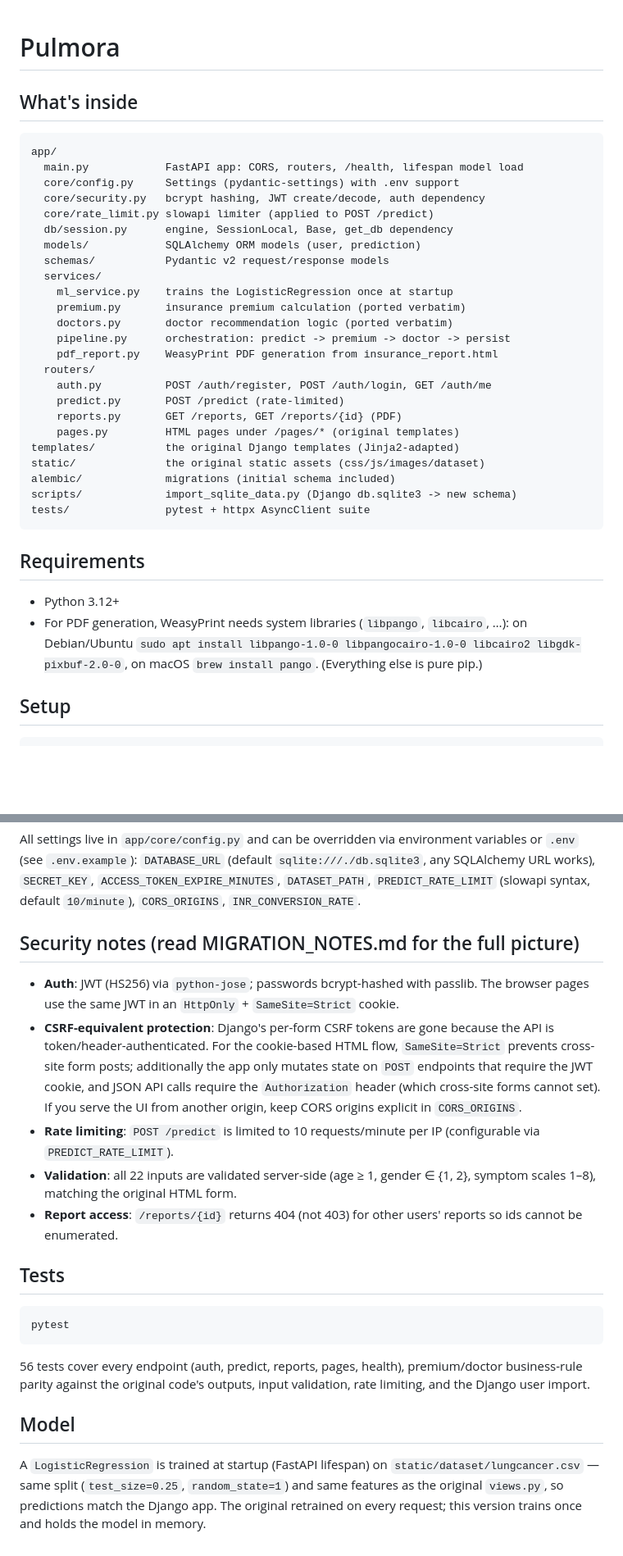
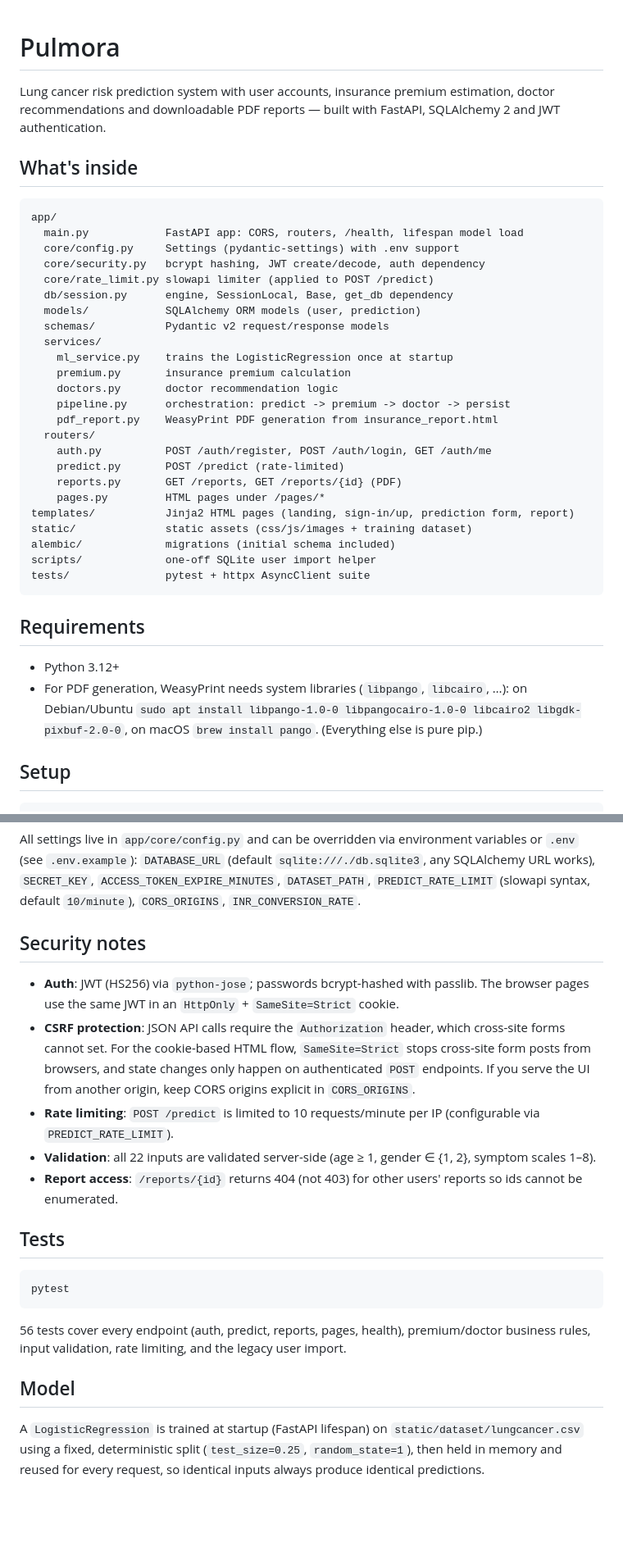
Before and after one commit to chandanjainhp/pulmora, a Markdown page: README.md, 2 parts joined by grey strips. Shown at 82% size. Rendered like a GitHub page; blank space fills up the shorter version.

````diff
--- a/README.md
+++ b/README.md
@@ -1,6 +1,8 @@
 # Pulmora
 
-
+Lung cancer risk prediction system with user accounts, insurance premium
+estimation, doctor recommendations and downloadable PDF reports — built with
+FastAPI, SQLAlchemy 2 and JWT authentication.
 
 ## What's inside
 
@@ -15,29 +17,29 @@ app/
   schemas/           Pydantic v2 request/response models
   services/
     ml_service.py    trains the LogisticRegression once at startup
-    premium.py       insurance premium calculation (ported verbatim)
-    doctors.py       doctor recommendation logic (ported verbatim)
+    premium.py       insurance premium calculation
+    doctors.py       doctor recommendation logic
     pipeline.py      orchestration: predict -> premium -> doctor -> persist
     pdf_report.py    WeasyPrint PDF generation from insurance_report.html
   routers/
     auth.py          POST /auth/register, POST /auth/login, GET /auth/me
     predict.py       POST /predict (rate-limited)
     reports.py       GET /reports, GET /reports/{id} (PDF)
-    pages.py         HTML pages under /pages/* (original templates)
-templates/           the original Django templates (Jinja2-adapted)
-static/              the original static assets (css/js/images/dataset)
+    pages.py         HTML pages under /pages/*
+templates/           Jinja2 HTML pages (landing, sign-in/up, prediction form, report)
+static/              static assets (css/js/images + training dataset)
 alembic/             migrations (initial schema included)
-scripts/             import_sqlite_data.py (Django db.sqlite3 -> new schema)
+scripts/             one-off SQLite user import helper
 tests/               pytest + httpx AsyncClient suite
 ```
 
 ## Requirements
 
-* Python 3.12+
-* For PDF generation, WeasyPrint needs system libraries
-  (`libpango`, `libcairo`, …): on Debian/Ubuntu
-  `sudo apt install libpango-1.0-0 libpangocairo-1.0-0 libcairo2 libgdk-pixbuf-2.0-0`,
-  on macOS `brew install pango`. (Everything else is pure pip.)
+- Python 3.12+
+- For PDF generation, WeasyPrint needs system libraries
+(`libpango`, `libcairo`, …): on Debian/Ubuntu
+`sudo apt install libpango-1.0-0 libpangocairo-1.0-0 libcairo2 libgdk-pixbuf-2.0-0`,
+on macOS `brew install pango`. (Everything else is pure pip.)
 
 ## Setup
 
@@ -122,23 +120,21 @@ environment variables or `.env` (see `.env.example`): `DATABASE_URL`
 `ACCESS_TOKEN_EXPIRE_MINUTES`, `DATASET_PATH`, `PREDICT_RATE_LIMIT`
 (slowapi syntax, default `10/minute`), `CORS_ORIGINS`, `INR_CONVERSION_RATE`.
 
-## Security notes (read MIGRATION_NOTES.md for the full picture)
+## Security notes
 
-* **Auth**: JWT (HS256) via `python-jose`; passwords bcrypt-hashed with
-  passlib. The browser pages use the same JWT in an `HttpOnly` +
-  `SameSite=Strict` cookie.
-* **CSRF-equivalent protection**: Django's per-form CSRF tokens are gone
-  because the API is token/header-authenticated. For the cookie-based HTML
-  flow, `SameSite=Strict` prevents cross-site form posts; additionally the
-  app only mutates state on `POST` endpoints that require the JWT cookie,
-  and JSON API calls require the `Authorization` header (which cross-site
-  forms cannot set). If you serve the UI from another origin, keep CORS
-  origins explicit in `CORS_ORIGINS`.
-* **Rate limiting**: `POST /predict` is limited to 10 requests/minute per IP
+- **Auth**: JWT (HS256) via `python-jose`; passwords bcrypt-hashed with
+passlib. The browser pages use the same JWT in an `HttpOnly` +
+`SameSite=Strict` cookie.
+- **CSRF protection**: JSON API calls require the `Authorization` header,
+  which cross-site forms cannot set. For the cookie-based HTML flow,
+  `SameSite=Strict` stops cross-site form posts from browsers, and state
+  changes only happen on authenticated `POST` endpoints. If you serve the
+  UI from another origin, keep CORS origins explicit in `CORS_ORIGINS`.
+- **Rate limiting**: `POST /predict` is limited to 10 requests/minute per IP
   (configurable via `PREDICT_RATE_LIMIT`).
-* **Validation**: all 22 inputs are validated server-side (age ≥ 1,
-  gender ∈ {1, 2}, symptom scales 1–8), matching the original HTML form.
-* **Report access**: `/reports/{id}` returns 404 (not 403) for other users'
+- **Validation**: all 22 inputs are validated server-side (age ≥ 1,
+  gender ∈ {1, 2}, symptom scales 1–8).
+- **Report access**: `/reports/{id}` returns 404 (not 403) for other users'
   reports so ids cannot be enumerated.
 
 ## Tests
@@ -148,13 +144,12 @@ pytest
 ```
 
 56 tests cover every endpoint (auth, predict, reports, pages, health),
-premium/doctor business-rule parity against the original code's outputs,
-input validation, rate limiting, and the Django user import.
+premium/doctor business rules, input validation, rate limiting, and the
+legacy user import.
 
 ## Model
 
 A `LogisticRegression` is trained at startup (FastAPI lifespan) on
-`static/dataset/lungcancer.csv` — same split (`test_size=0.25`,
-`random_state=1`) and same features as the original `views.py`, so
-predictions match the Django app. The original retrained on every request;
-this version trains once and holds the model in memory.
+`static/dataset/lungcancer.csv` using a fixed, deterministic split
+(`test_size=0.25`, `random_state=1`), then held in memory and reused for
+every request, so identical inputs always produce identical predictions.
````
Also changed, not shown: other parts of README.md (+18 -22 lines).
